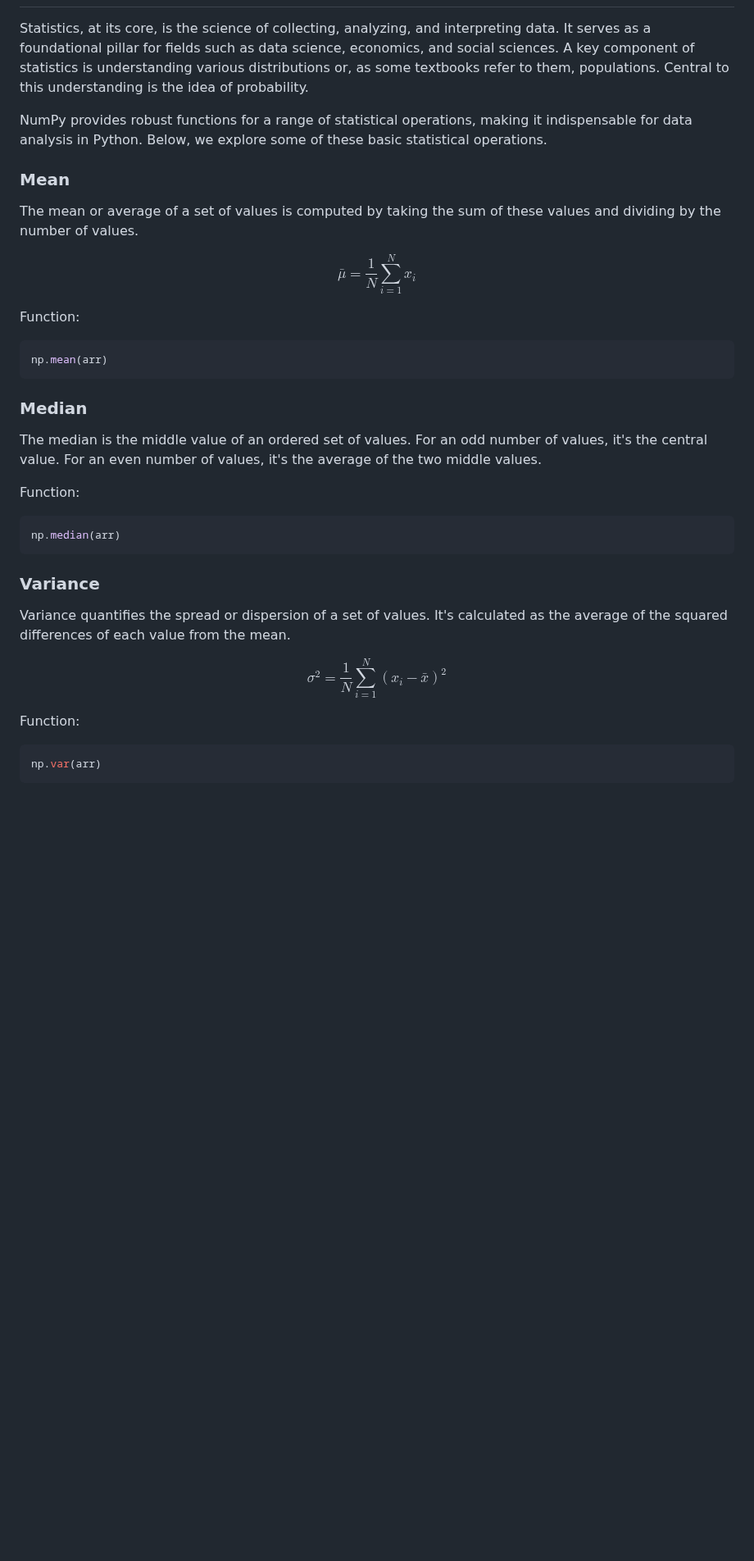
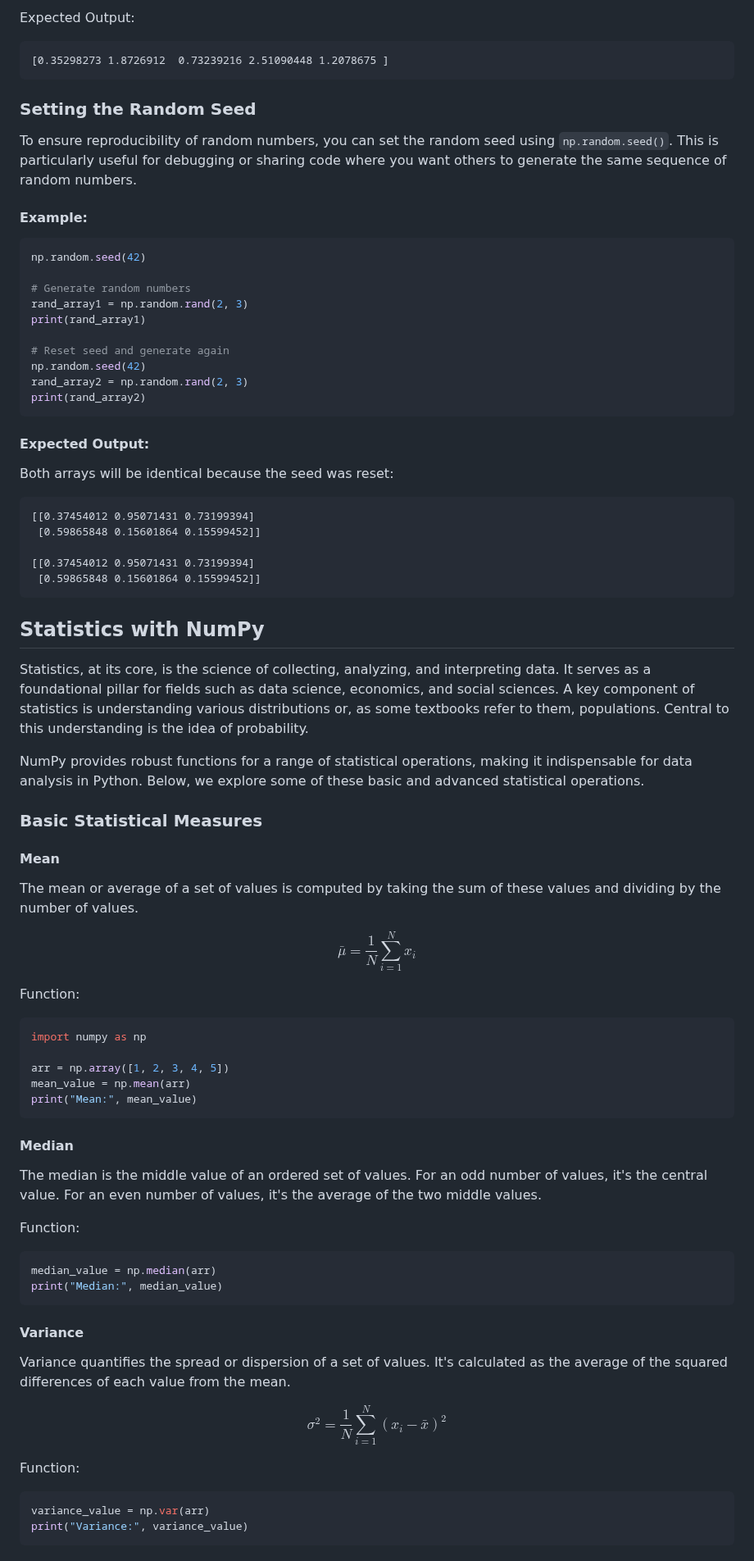
Before and after one commit to djeada/Numpy-Tutorials, a Markdown page: notes/9_statistics_and_random_numbers.md, the part around one of its changes. Shown at 82% size. GitHub-like rendering; blank space fills up the shorter version.

````diff
--- a/notes/9_statistics_and_random_numbers.md
+++ b/notes/9_statistics_and_random_numbers.md
@@ -110,9 +171,49 @@ Expected Output:
+Expected Output:
+
+```
+[0.35298273 1.8726912  0.73239216 2.51090448 1.2078675 ]
+```
+
+### Setting the Random Seed
+
+To ensure reproducibility of random numbers, you can set the random seed using `np.random.seed()`. This is particularly useful for debugging or sharing code where you want others to generate the same sequence of random numbers.
+
+#### Example:
+
+```Python
+np.random.seed(42)
+
+# Generate random numbers
+rand_array1 = np.random.rand(2, 3)
+print(rand_array1)
+
+# Reset seed and generate again
+np.random.seed(42)
+rand_array2 = np.random.rand(2, 3)
+print(rand_array2)
+```
+
+#### Expected Output:
+
+Both arrays will be identical because the seed was reset:
+
+```
+[[0.37454012 0.95071431 0.73199394]
+ [0.59865848 0.15601864 0.15599452]]
+
+[[0.37454012 0.95071431 0.73199394]
+ [0.59865848 0.15601864 0.15599452]]
+```
+
+## Statistics with NumPy
 
 Statistics, at its core, is the science of collecting, analyzing, and interpreting data. It serves as a foundational pillar for fields such as data science, economics, and social sciences. A key component of statistics is understanding various distributions or, as some textbooks refer to them, populations. Central to this understanding is the idea of probability.
 
-NumPy provides robust functions for a range of statistical operations, making it indispensable for data analysis in Python. Below, we explore some of these basic statistical operations.
+NumPy provides robust functions for a range of statistical operations, making it indispensable for data analysis in Python. Below, we explore some of these basic and advanced statistical operations.
 
-### Mean
+### Basic Statistical Measures
+
+#### Mean
 
 The mean or average of a set of values is computed by taking the sum of these values and dividing by the number of values.
 
@@ -121,28 +222,34 @@ $$ \bar{\mu} = \frac{1}{N} \sum_{i=1}^{N} x_i $$
 Function:
 
 ```python
-np.mean(arr)
+import numpy as np
+
+arr = np.array([1, 2, 3, 4, 5])
+mean_value = np.mean(arr)
+print("Mean:", mean_value)
 ```
 
-### Median
+#### Median
 
 The median is the middle value of an ordered set of values. For an odd number of values, it's the central value. For an even number of values, it's the average of the two middle values.
 
 Function:
 
 ```python
-np.median(arr)
+median_value = np.median(arr)
+print("Median:", median_value)
 ```
 
-### Variance
+#### Variance
 
 Variance quantifies the spread or dispersion of a set of values. It's calculated as the average of the squared differences of each value from the mean.
 
-$$\sigma^2=\frac{1}{N}\sum_{i=1}^N(x_i-\bar{x})^2$$
+$$\sigma^2 = \frac{1}{N}\sum_{i=1}^N(x_i - \bar{x})^2$$
 
 Function:
 
 ```python
-np.var(arr)
+variance_value = np.var(arr)
+print("Variance:", variance_value)
 ```
 
````
Also changed, not shown: other parts of notes/9_statistics_and_random_numbers.md (+227 -32 lines).
